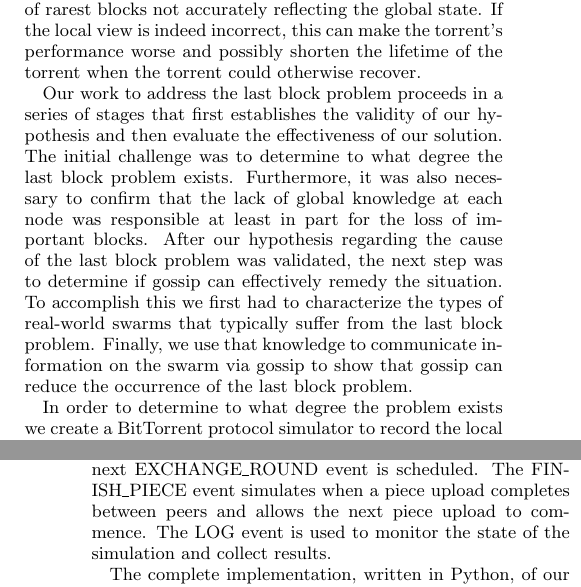
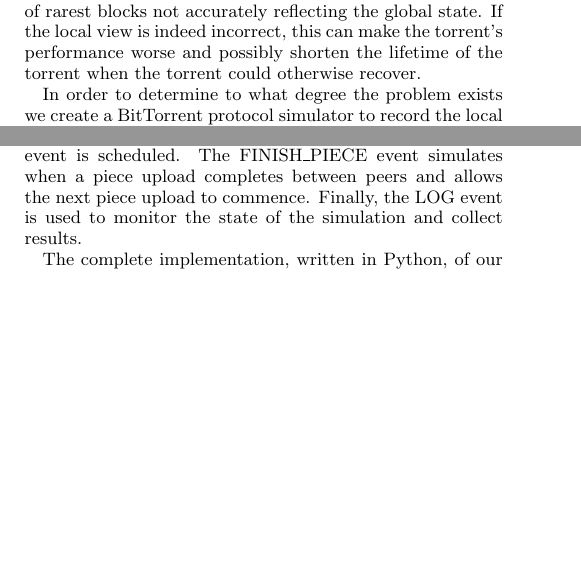
Before and after one commit to jimstevens2001/711paper, a LaTeX paper (btsim.tex, which reads intro.tex, simdesign.tex): two parts of the columns of pages 1 and 4 of 7 before the commit and two parts of the columns of pages 1 and 3 of 7 after it, joined at a grey line, cut so that both start at the same text, the shorter picture padded with empty space. Compiled offline with pdfLaTeX.

Commit message:
typos and other things fixed

```diff
--- a/intro.tex
+++ b/intro.tex
@@ -30,19 +30,19 @@ this can make the torrent's performance worse and possibly shorten the
 lifetime of the torrent when the torrent could otherwise recover.
 
 
-Our work to address the last block problem proceeds in a series of stages
-that first establishes the validity of our hypothesis and then evaluate
-the effectiveness of our solution. The initial challenge was to determine
-to what degree the last block problem exists. Furthermore,  it was also
-necessary to confirm that the lack of global knowledge at each node was
-responsible at least in part for the loss of important blocks. After our
-hypothesis regarding the cause of the last block problem was validated,
-the next step was to determine if gossip can effectively
-remedy the situation. To accomplish this we first had to characterize
-the types of real-world swarms that typically suffer from the last block
-problem. Finally, we use that knowledge to communicate information on
-the swarm via gossip to show that gossip can reduce the
-occurrence of the last block problem.
+%Our work to address the last block problem proceeds in a series of stages
+%that first establishes the validity of our hypothesis and then evaluate
+%the effectiveness of our solution. The initial challenge was to determine
+%to what degree the last block problem exists. Furthermore,  it was also
+%necessary to confirm that the lack of global knowledge at each node was
+%responsible at least in part for the loss of important blocks. After our
+%hypothesis regarding the cause of the last block problem was validated,
+%the next step was to determine if gossip can effectively
+%remedy the situation. To accomplish this we first had to characterize
+%the types of real-world swarms that typically suffer from the last block
+%problem. Finally, we use that knowledge to communicate information on
+%the swarm via gossip to show that gossip can reduce the
+%occurrence of the last block problem.
 
 
 In order to determine to what degree the problem exists we create a
--- a/simdesign.tex
+++ b/simdesign.tex
@@ -59,7 +59,7 @@ up/down sets until the available bandwidth is allocated. If a piece
 will finish before the next EXCHANGE\_ROUND event, then a FINISH\_PIECE
 event is scheduled. Last, the next EXCHANGE\_ROUND event is scheduled.
 The FINISH\_PIECE event simulates when a piece upload completes between
-peers and allows the next piece upload to commence. The LOG event is
+peers and allows the next piece upload to commence. Finally, the LOG event is
 used to monitor the state of the simulation and collect results.
 
 The complete implementation, written in Python, of our simulator can be found in our GitHub repository \cite{github}.
```
Also changed, not shown: abstract.tex (+1 -1 lines), btsim.tex (+0 -1 lines), swarm.tex (+1 -1 lines), intro.tex (2 more changed lines), simdesign.tex (6 more changed lines).
